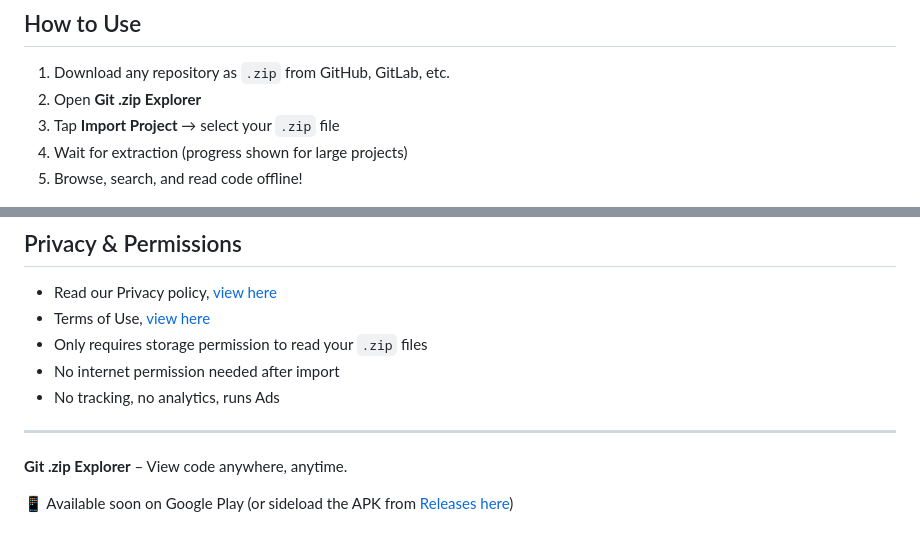
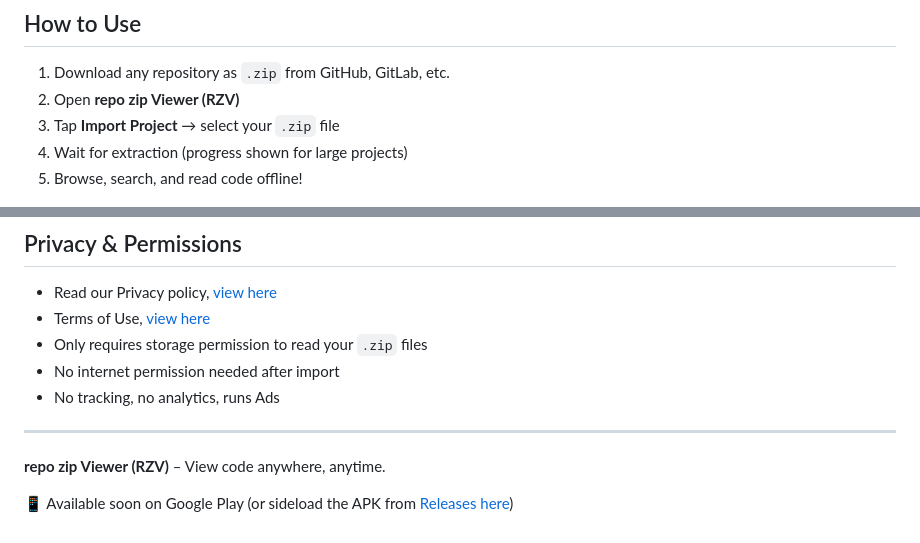
Before and after one commit to bilalsul/rzv, a Markdown page: README.md, 2 parts joined by grey strips. Rendered like a GitHub page.

Commit message:
README: update unchanged app name

```diff
--- a/README.md
+++ b/README.md
@@ -66,7 +66,7 @@ No cloning. No internet after import. Privacy-focused.
 ## How to Use
 
 1. Download any repository as `.zip` from GitHub, GitLab, etc.
-2. Open **Git .zip Explorer**
+2. Open **repo zip Viewer (RZV)**
 3. Tap **Import Project** → select your `.zip` file
 4. Wait for extraction (progress shown for large projects)
 5. Browse, search, and read code offline!
@@ -81,6 +81,6 @@ No cloning. No internet after import. Privacy-focused.
 
 ---
 
-**Git .zip Explorer** – View code anywhere, anytime.
+**repo zip Viewer (RZV)** – View code anywhere, anytime.
 
 📱 Available soon on Google Play (or sideload the APK from [Releases here](https://github.com/uncrr/rzv/releases))
```
Also changed, not shown: other parts of README.md (+2 -2 lines).
